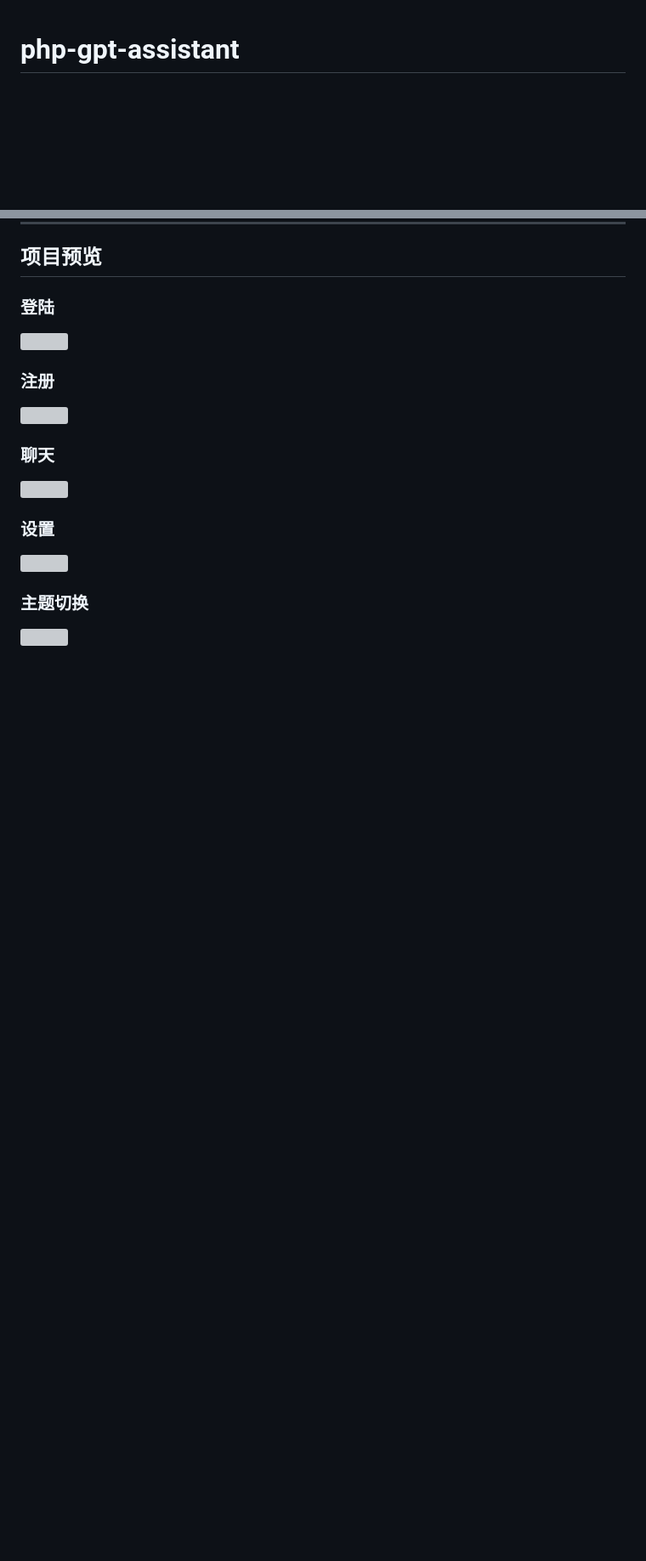
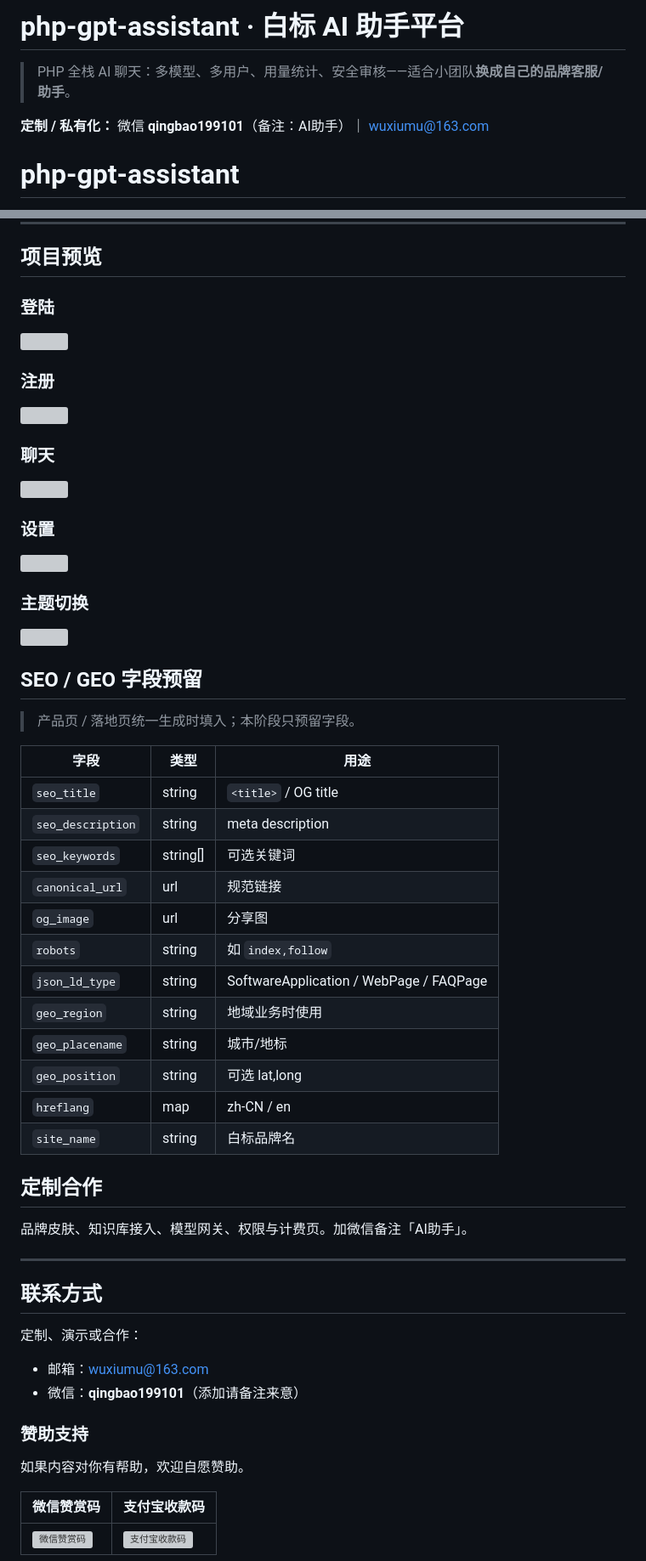
Before and after one commit to wuxiumu/php-gpt-assistant, a Markdown page: README.md, 2 parts joined by grey strips. Shown at 85% size. Rendered like a GitHub page; blank space fills up the shorter version; grey boxes are pictures that could not be loaded.

Commit message:
docs: README 商业化（联系/赞赏 + SEO/GEO 预留 + 定制）

```diff
--- a/README.md
+++ b/README.md
@@ -1,3 +1,9 @@
+# php-gpt-assistant · 白标 AI 助手平台
+
+> PHP 全栈 AI 聊天：多模型、多用户、用量统计、安全审核——适合小团队**换成自己的品牌客服/助手**。
+
+**定制 / 私有化：** 微信 **qingbao199101**（备注：AI助手）｜ [wuxiumu@163.com](mailto:wuxiumu@163.com)
+
 # php-gpt-assistant
 
 > 🚀 开箱即用的全栈 AI 聊天助手平台 —— 专为开发者和团队打造，兼顾“AI体验、安全合规、二次扩展”三大核心价值。
@@ -107,3 +113,44 @@
 ### 主题切换
 
 <img src="https://archive.biliimg.com/bfs/archive/4b5edd96f6b0ca1345bb4ffc0910c443a2d65b1d.png"  referrerpolicy="no-referrer">
+
+## SEO / GEO 字段预留
+
+> 产品页 / 落地页统一生成时填入；本阶段只预留字段。
+
+| 字段 | 类型 | 用途 |
+|---|---|---|
+| `seo_title` | string | `<title>` / OG title |
+| `seo_description` | string | meta description |
+| `seo_keywords` | string[] | 可选关键词 |
+| `canonical_url` | url | 规范链接 |
+| `og_image` | url | 分享图 |
+| `robots` | string | 如 `index,follow` |
+| `json_ld_type` | string | SoftwareApplication / WebPage / FAQPage |
+| `geo_region` | string | 地域业务时使用 |
+| `geo_placename` | string | 城市/地标 |
+| `geo_position` | string | 可选 lat,long |
+| `hreflang` | map | zh-CN / en |
+| `site_name` | string | 白标品牌名 |
+
+
+## 定制合作
+
+品牌皮肤、知识库接入、模型网关、权限与计费页。加微信备注「AI助手」。
+
+---
+
+## 联系方式
+
+定制、演示或合作：
+
+- 邮箱：[wuxiumu@163.com](mailto:wuxiumu@163.com)
+- 微信：**qingbao199101**（添加请备注来意）
+
+### 赞助支持
+
+如果内容对你有帮助，欢迎自愿赞助。
+
+| 微信赞赏码 | 支付宝收款码 |
+|---|---|
+| ![微信赞赏码](https://chiguashentan-test.oss-cn-beijing.aliyuncs.com/wxprogram/zan/20261002185236_31_227.png) | ![支付宝收款码](https://chiguashentan-test.oss-cn-beijing.aliyuncs.com/wxprogram/zan/20261002185309_32_227.jpg) |
```
